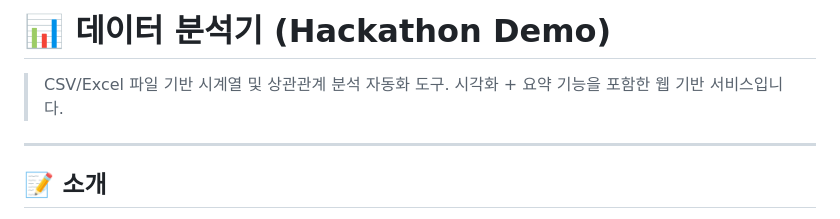
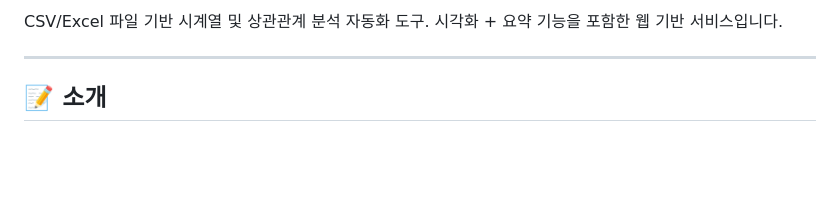
Before and after one commit to MarineCorps/Summer_Hackathon, a Markdown page: README.md, the part around the change printed below. GitHub-like rendering; blank space fills up the shorter version.

```diff
--- a/README.md
+++ b/README.md
@@ -9,9 +18,6 @@
 
 </div>
-
-# 📊 데이터 분석기 (Hackathon Demo)
-
-> CSV/Excel 파일 기반 시계열 및 상관관계 분석 자동화 도구. 시각화 + 요약 기능을 포함한 웹 기반 서비스입니다.
+CSV/Excel 파일 기반 시계열 및 상관관계 분석 자동화 도구. 시각화 + 요약 기능을 포함한 웹 기반 서비스입니다.
 
 ---
 
```
Also changed, not shown: other parts of README.md (+12 -3 lines).
